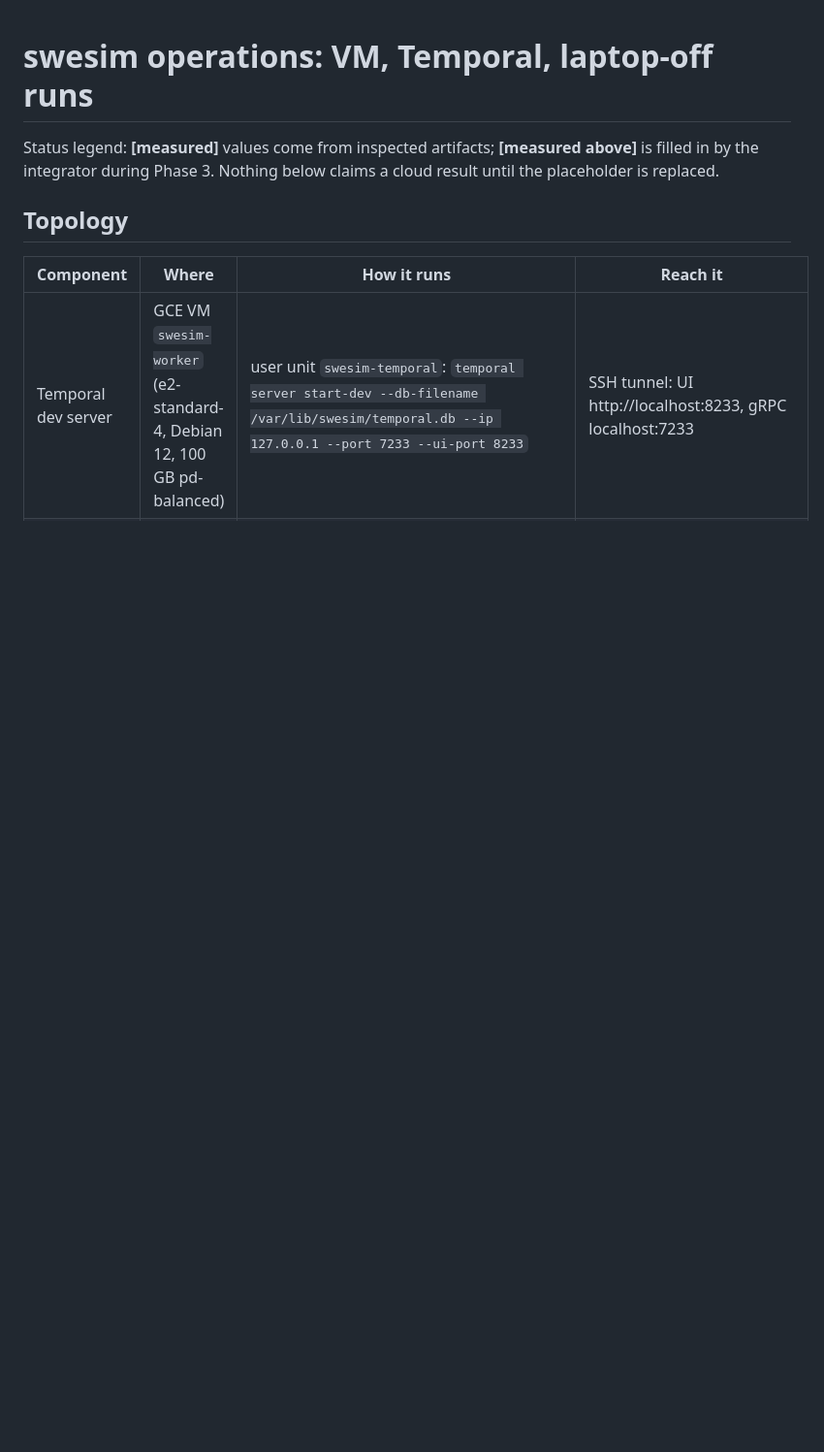
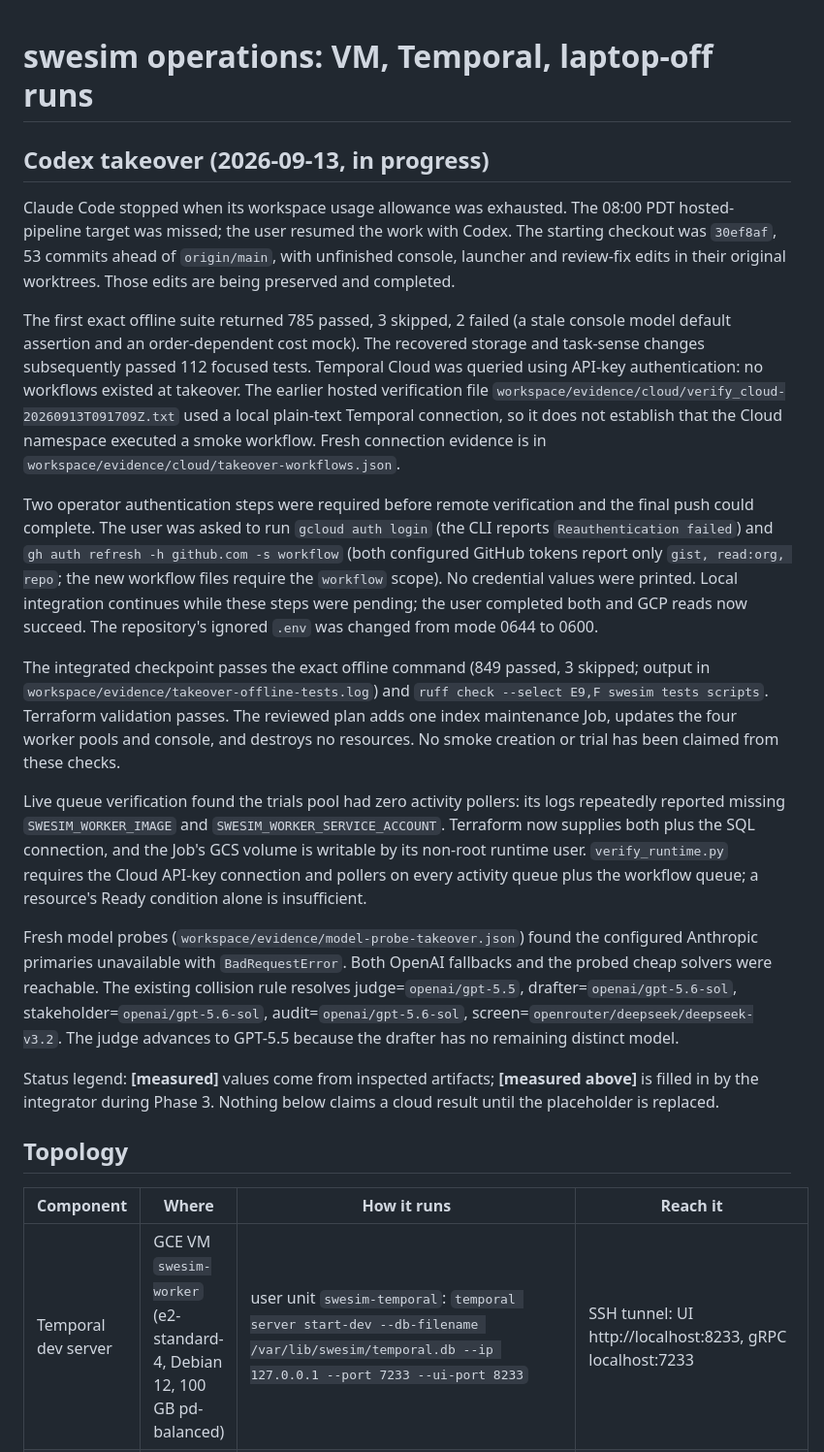
Before and after one commit to saahilsanganeriya/swe-sim, a Markdown page: docs/ops.md, the part around the change. Shown at 97% size. GitHub-like rendering; blank space fills up the shorter version.

Commit message:
docs: record recovered integration and measured takeover blockers
Co-Authored-By: Claude Fable 5.1 <noreply@anthropic.com>

```diff
--- a/docs/ops.md
+++ b/docs/ops.md
@@ -1,4 +1,39 @@
 # swesim operations: VM, Temporal, laptop-off runs
+
+## Codex takeover (2026-09-13, in progress)
+
+Claude Code stopped when its workspace usage allowance was exhausted. The 08:00 PDT hosted-pipeline target was missed;
+the user resumed the work with Codex. The starting checkout was `30ef8af`, 53 commits ahead of `origin/main`, with unfinished
+console, launcher and review-fix edits in their original worktrees. Those edits are being preserved and completed.
+
+The first exact offline suite returned 785 passed, 3 skipped, 2 failed (a stale console model default assertion and an
+order-dependent cost mock). The recovered storage and task-sense changes subsequently passed 112 focused tests.
+Temporal Cloud was queried using API-key authentication: no workflows existed at takeover. The earlier hosted verification
+file `workspace/evidence/cloud/verify_cloud-20260913T091709Z.txt` used a local plain-text Temporal connection, so it does not
+establish that the Cloud namespace executed a smoke workflow. Fresh connection evidence is in
+`workspace/evidence/cloud/takeover-workflows.json`.
+
+Two operator authentication steps were required before remote verification and the final push could complete. The user was
+asked to run `gcloud auth login` (the CLI reports `Reauthentication failed`) and
+`gh auth refresh -h github.com -s workflow` (both configured GitHub tokens report only `gist, read:org, repo`; the new
+workflow files require the `workflow` scope). No credential values were printed. Local integration continues while these
+steps were pending; the user completed both and GCP reads now succeed. The repository's ignored `.env` was changed from
+mode 0644 to 0600.
+
+The integrated checkpoint passes the exact offline command (849 passed, 3 skipped; output in
+`workspace/evidence/takeover-offline-tests.log`) and `ruff check --select E9,F swesim tests scripts`. Terraform validation
+passes. The reviewed plan adds one index maintenance Job, updates the four worker pools and console, and destroys no
+resources. No smoke creation or trial has been claimed from these checks.
+
+Live queue verification found the trials pool had zero activity pollers: its logs repeatedly reported missing
+`SWESIM_WORKER_IMAGE` and `SWESIM_WORKER_SERVICE_ACCOUNT`. Terraform now supplies both plus the SQL connection, and the
+Job's GCS volume is writable by its non-root runtime user. `verify_runtime.py` requires the Cloud API-key connection and
+pollers on every activity queue plus the workflow queue; a resource's Ready condition alone is insufficient.
+
+Fresh model probes (`workspace/evidence/model-probe-takeover.json`) found the configured Anthropic primaries unavailable
+with `BadRequestError`. Both OpenAI fallbacks and the probed cheap solvers were reachable. The existing collision rule
+resolves judge=`openai/gpt-5.5`, drafter=`openai/gpt-5.6-sol`, stakeholder=`openai/gpt-5.6-sol`, audit=`openai/gpt-5.6-sol`,
+screen=`openrouter/deepseek/deepseek-v3.2`. The judge advances to GPT-5.5 because the drafter has no remaining distinct model.
 
 Status legend: **[measured]** values come from inspected artifacts; **[measured above]** is filled in by the
 integrator during Phase 3. Nothing below claims a cloud result until the placeholder is replaced.
```
